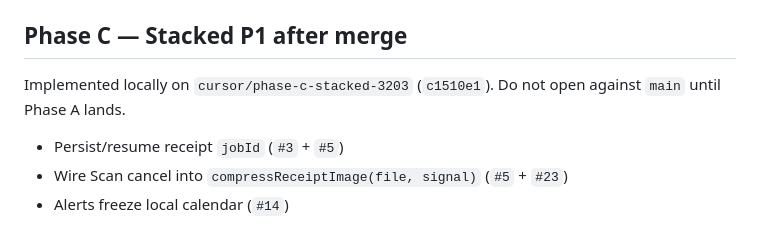
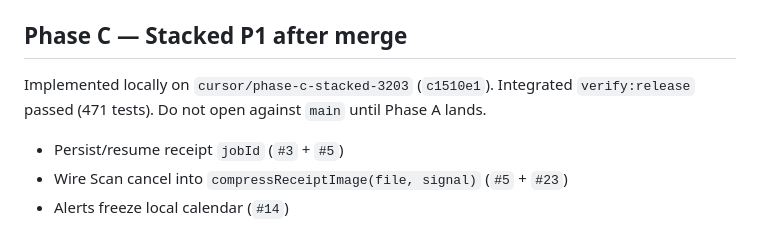
Before and after one commit to Codygrant3/no-fridge-spoil, a Markdown page: docs/PROD_READINESS.md, the part around the change. Drawn GitHub-style.

```diff
--- a/docs/PROD_READINESS.md
+++ b/docs/PROD_READINESS.md
@@ -40,7 +40,7 @@ Do not squash across ownership. Re-run `gh pr checks` after each merge.
 
 ## Phase C — Stacked P1 after merge
 
-Implemented locally on `cursor/phase-c-stacked-3203` (`c1510e1`). Do not open against `main` until Phase A lands.
+Implemented locally on `cursor/phase-c-stacked-3203` (`c1510e1`). Integrated `verify:release` passed (471 tests). Do not open against `main` until Phase A lands.
 
 - Persist/resume receipt `jobId` (`#3` + `#5`)
 - Wire Scan cancel into `compressReceiptImage(file, signal)` (`#5` + `#23`)
```
Also changed, not shown: docs/IPIE_LOOP.md (+5 -1 lines).
